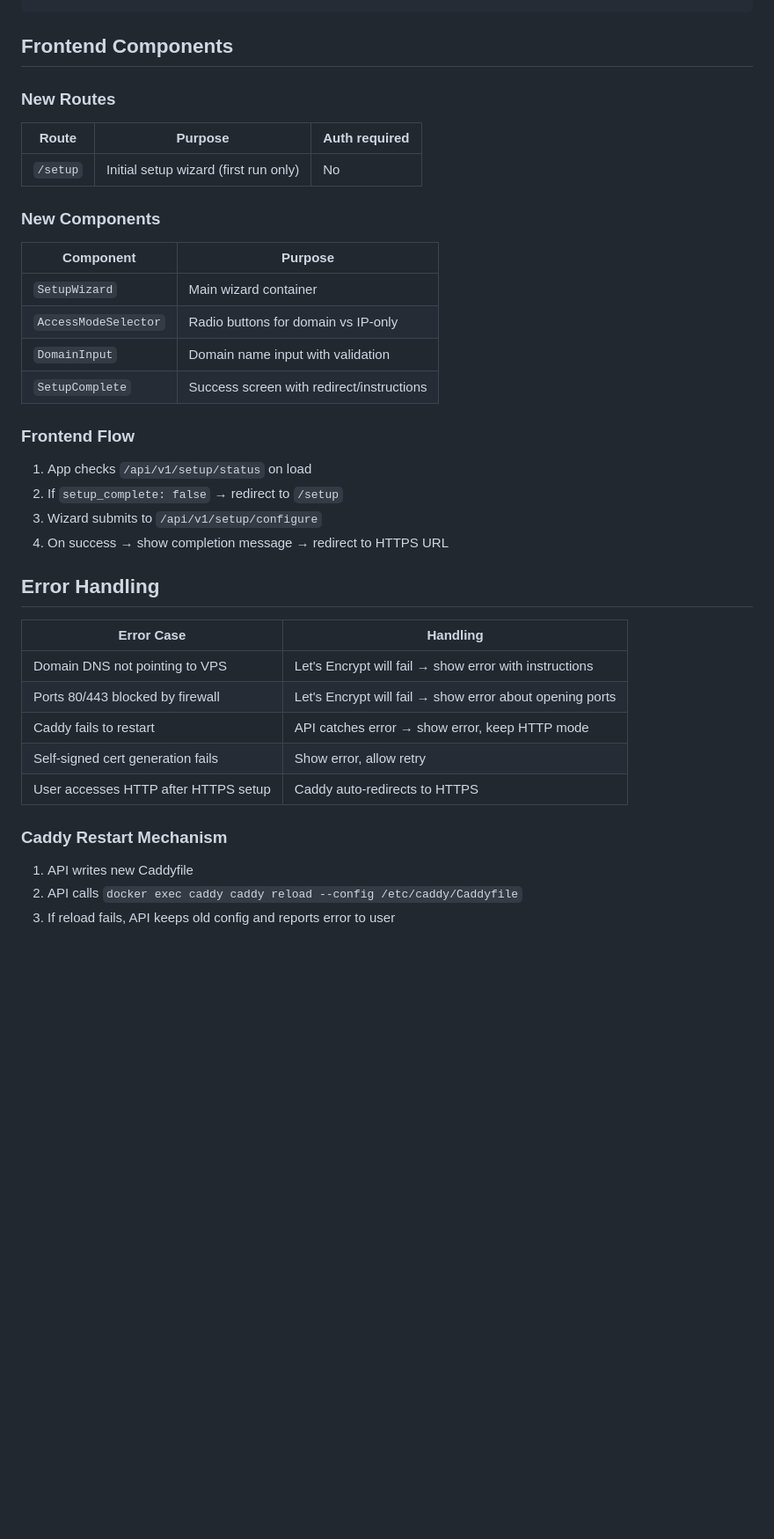
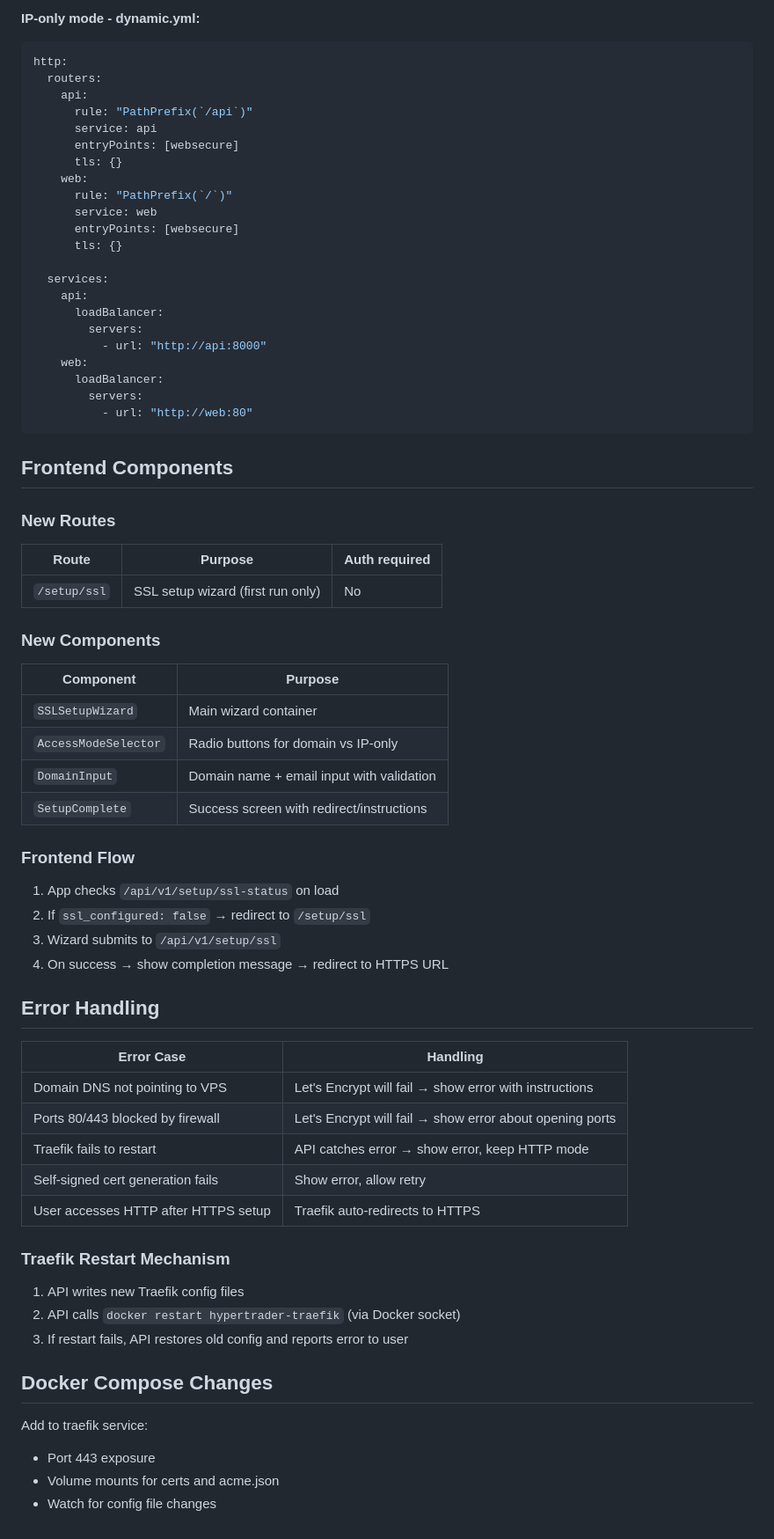
Before and after one commit to andreinasui/hyper-trader-manager, a Markdown page: docs/plans/2026-03-27-ssl-setup-wizard-design.md, the part around one of its changes. Shown at 88% size. GitHub-like rendering; blank space fills up the shorter version.

````diff
--- a/docs/plans/2026-03-27-ssl-setup-wizard-design.md
+++ b/docs/plans/2026-03-27-ssl-setup-wizard-design.md
@@ -116,41 +176,72 @@ New `SetupStatus` model to persist setup state.
+**IP-only mode - dynamic.yml:**
+```yaml
+http:
+  routers:
+    api:
+      rule: "PathPrefix(`/api`)"
+      service: api
+      entryPoints: [websecure]
+      tls: {}
+    web:
+      rule: "PathPrefix(`/`)"
+      service: web
+      entryPoints: [websecure]
+      tls: {}
+
+  services:
+    api:
+      loadBalancer:
+        servers:
+          - url: "http://api:8000"
+    web:
+      loadBalancer:
+        servers:
+          - url: "http://web:80"
 ```
 
 ## Frontend Components
 
 ### New Routes
 
-| Route    | Purpose                               | Auth required |
-| -------- | ------------------------------------- | ------------- |
-| `/setup` | Initial setup wizard (first run only) | No            |
+| Route        | Purpose                               | Auth required |
+| ------------ | ------------------------------------- | ------------- |
+| `/setup/ssl` | SSL setup wizard (first run only)     | No            |
 
 ### New Components
 
 | Component            | Purpose                                   |
 | -------------------- | ----------------------------------------- |
-| `SetupWizard`        | Main wizard container                     |
+| `SSLSetupWizard`     | Main wizard container                     |
 | `AccessModeSelector` | Radio buttons for domain vs IP-only       |
-| `DomainInput`        | Domain name input with validation         |
+| `DomainInput`        | Domain name + email input with validation |
 | `SetupComplete`      | Success screen with redirect/instructions |
 
 ### Frontend Flow
 
-1. App checks `/api/v1/setup/status` on load
-2. If `setup_complete: false` → redirect to `/setup`
-3. Wizard submits to `/api/v1/setup/configure`
+1. App checks `/api/v1/setup/ssl-status` on load
+2. If `ssl_configured: false` → redirect to `/setup/ssl`
+3. Wizard submits to `/api/v1/setup/ssl`
 4. On success → show completion message → redirect to HTTPS URL
 
 ## Error Handling
 
-| Error Case                         | Handling                                                 |
-| ---------------------------------- | -------------------------------------------------------- |
-| Domain DNS not pointing to VPS     | Let's Encrypt will fail → show error with instructions   |
-| Ports 80/443 blocked by firewall   | Let's Encrypt will fail → show error about opening ports |
-| Caddy fails to restart             | API catches error → show error, keep HTTP mode           |
-| Self-signed cert generation fails  | Show error, allow retry                                  |
-| User accesses HTTP after HTTPS setup | Caddy auto-redirects to HTTPS                          |
+| Error Case                           | Handling                                                 |
+| ------------------------------------ | -------------------------------------------------------- |
+| Domain DNS not pointing to VPS       | Let's Encrypt will fail → show error with instructions   |
+| Ports 80/443 blocked by firewall     | Let's Encrypt will fail → show error about opening ports |
+| Traefik fails to restart             | API catches error → show error, keep HTTP mode           |
+| Self-signed cert generation fails    | Show error, allow retry                                  |
+| User accesses HTTP after HTTPS setup | Traefik auto-redirects to HTTPS                          |
 
-### Caddy Restart Mechanism
+### Traefik Restart Mechanism
 
-1. API writes new Caddyfile
-2. API calls `docker exec caddy caddy reload --config /etc/caddy/Caddyfile`
-3. If reload fails, API keeps old config and reports error to user
+1. API writes new Traefik config files
+2. API calls `docker restart hypertrader-traefik` (via Docker socket)
+3. If restart fails, API restores old config and reports error to user
+
+## Docker Compose Changes
+
+Add to traefik service:
+- Port 443 exposure
+- Volume mounts for certs and acme.json
+- Watch for config file changes
````
Also changed, not shown: other parts of docs/plans/2026-03-27-ssl-setup-wizard-design.md (+101 -41 lines).
